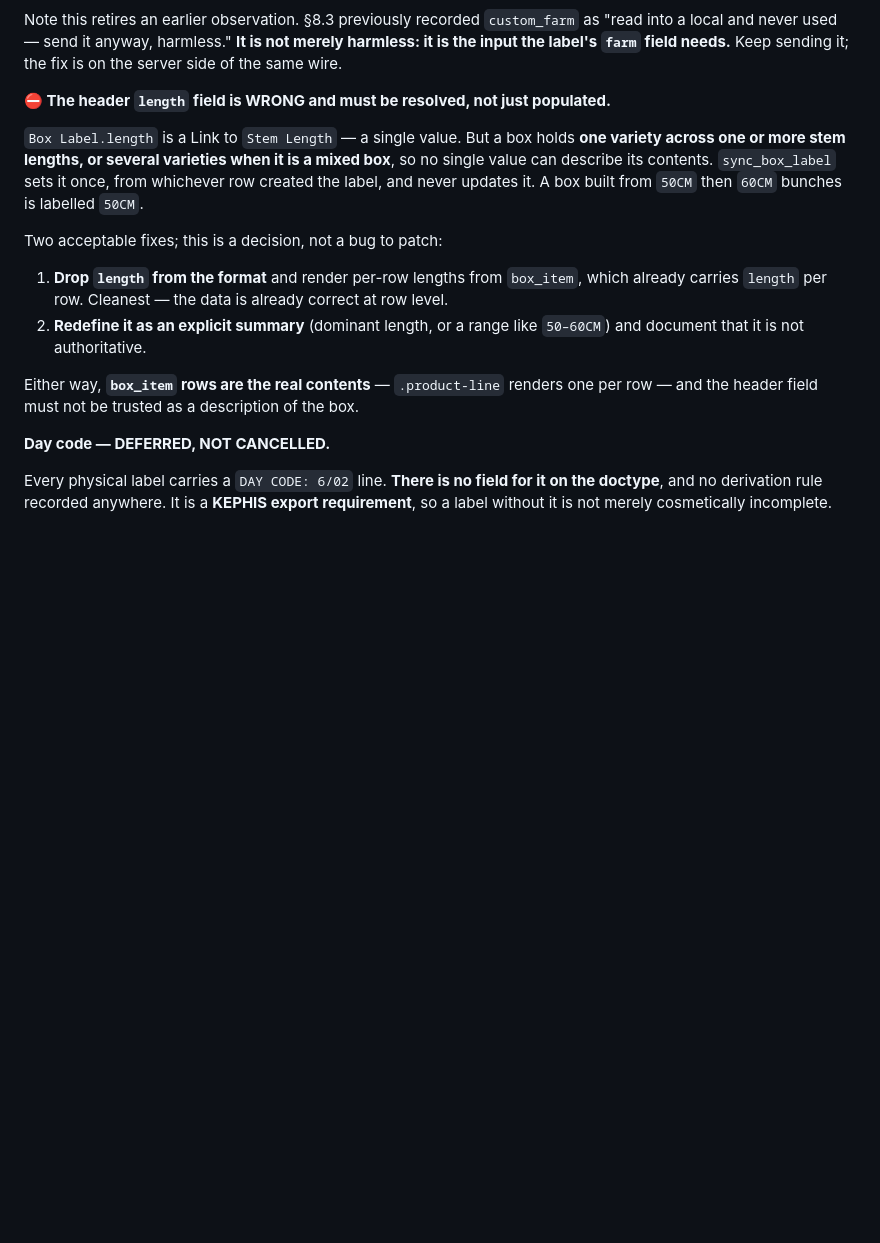
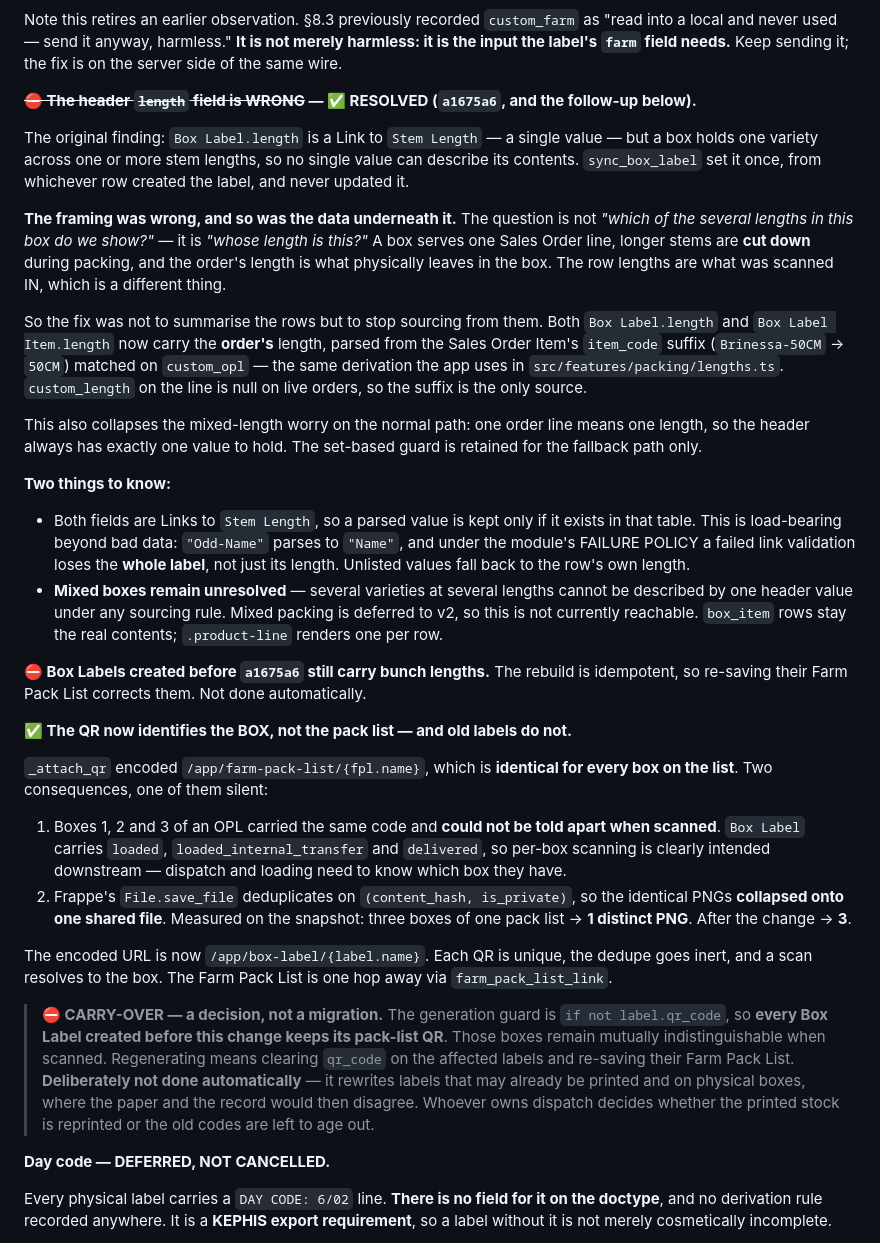
Before and after one commit to esperanceamutavy/Upande-Harvest-React, a Markdown page: RESTYLE_PLAN.md, the part around the change. Drawn GitHub-style; blank space fills up the shorter version.

Commit message:
Plan: box label length resolved; QR now per-box, with the carry-over decision
Records two Box Label fixes (upande_harvest a1675a6 and 7d4d71a) and
retires the "header length is WRONG" finding — the framing was wrong, not
just the value. The question was never which of several row lengths to
show, but that rows are the wrong source: longer stems are cut down, so the
order's length is what leaves in the box.

Both fixes leave a carry-over on labels created before them: bunch lengths
on old labels (corrected by re-saving the pack list) and pack-list QRs that
cannot distinguish boxes. Neither is automated — the QR one would rewrite
labels that may already be printed and on physical boxes.

Co-Authored-By: Claude Opus 5 (1M context) <noreply@anthropic.com>

```diff
--- a/RESTYLE_PLAN.md
+++ b/RESTYLE_PLAN.md
@@ -894,16 +894,33 @@ The `Box Label` print format is **Jinja with `raw_printing = 0`**, so the delive
 
 Note this retires an earlier observation. §8.3 previously recorded `custom_farm` as "read into a local and never used — send it anyway, harmless." **It is not merely harmless: it is the input the label's `farm` field needs.** Keep sending it; the fix is on the server side of the same wire.
 
-**⛔ The header `length` field is WRONG and must be resolved, not just populated.**
+**~~⛔ The header `length` field is WRONG~~ — ✅ RESOLVED (`a1675a6`, and the follow-up below).**
 
-`Box Label.length` is a Link to `Stem Length` — a single value. But a box holds **one variety across one or more stem lengths, or several varieties when it is a mixed box**, so no single value can describe its contents. `sync_box_label` sets it once, from whichever row created the label, and never updates it. A box built from `50CM` then `60CM` bunches is labelled `50CM`.
+The original finding: `Box Label.length` is a Link to `Stem Length` — a single value — but a box holds one variety across one or more stem lengths, so no single value can describe its contents. `sync_box_label` set it once, from whichever row created the label, and never updated it.
 
-Two acceptable fixes; this is a decision, not a bug to patch:
+**The framing was wrong, and so was the data underneath it.** The question is not *"which of the several lengths in this box do we show?"* — it is *"whose length is this?"* A box serves one Sales Order line, longer stems are **cut down** during packing, and the order's length is what physically leaves in the box. The row lengths are what was scanned IN, which is a different thing.
 
-1. **Drop `length` from the format** and render per-row lengths from `box_item`, which already carries `length` per row. Cleanest — the data is already correct at row level.
-2. **Redefine it as an explicit summary** (dominant length, or a range like `50–60CM`) and document that it is not authoritative.
+So the fix was not to summarise the rows but to stop sourcing from them. Both `Box Label.length` and `Box Label Item.length` now carry the **order's** length, parsed from the Sales Order Item's `item_code` suffix (`Brinessa-50CM` → `50CM`) matched on `custom_opl` — the same derivation the app uses in `src/features/packing/lengths.ts`. `custom_length` on the line is null on live orders, so the suffix is the only source.
 
-Either way, **`box_item` rows are the real contents** — `.product-line` renders one per row — and the header field must not be trusted as a description of the box.
+This also collapses the mixed-length worry on the normal path: one order line means one length, so the header always has exactly one value to hold. The set-based guard is retained for the fallback path only.
+
+**Two things to know:**
+- Both fields are Links to `Stem Length`, so a parsed value is kept only if it exists in that table. This is load-bearing beyond bad data: `"Odd-Name"` parses to `"Name"`, and under the module's FAILURE POLICY a failed link validation loses the **whole label**, not just its length. Unlisted values fall back to the row's own length.
+- **Mixed boxes remain unresolved** — several varieties at several lengths cannot be described by one header value under any sourcing rule. Mixed packing is deferred to v2, so this is not currently reachable. `box_item` rows stay the real contents; `.product-line` renders one per row.
+
+**⛔ Box Labels created before `a1675a6` still carry bunch lengths.** The rebuild is idempotent, so re-saving their Farm Pack List corrects them. Not done automatically.
+
+**✅ The QR now identifies the BOX, not the pack list — and old labels do not.**
+
+`_attach_qr` encoded `/app/farm-pack-list/{fpl.name}`, which is **identical for every box on the list**. Two consequences, one of them silent:
+
+1. Boxes 1, 2 and 3 of an OPL carried the same code and **could not be told apart when scanned**. `Box Label` carries `loaded`, `loaded_internal_transfer` and `delivered`, so per-box scanning is clearly intended downstream — dispatch and loading need to know which box they have.
+2. Frappe's `File.save_file` deduplicates on `(content_hash, is_private)`, so the identical PNGs **collapsed onto one shared file**. Measured on the snapshot: three boxes of one pack list → **1 distinct PNG**. After the change → **3**.
+
+The encoded URL is now `/app/box-label/{label.name}`. Each QR is unique, the dedupe goes inert, and a scan resolves to the box. The Farm Pack List is one hop away via `farm_pack_list_link`.
+
+> **⛔ CARRY-OVER — a decision, not a migration.**
+> The generation guard is `if not label.qr_code`, so **every Box Label created before this change keeps its pack-list QR**. Those boxes remain mutually indistinguishable when scanned. Regenerating means clearing `qr_code` on the affected labels and re-saving their Farm Pack List. **Deliberately not done automatically** — it rewrites labels that may already be printed and on physical boxes, where the paper and the record would then disagree. Whoever owns dispatch decides whether the printed stock is reprinted or the old codes are left to age out.
 
 **Day code — DEFERRED, NOT CANCELLED.**
 
```
